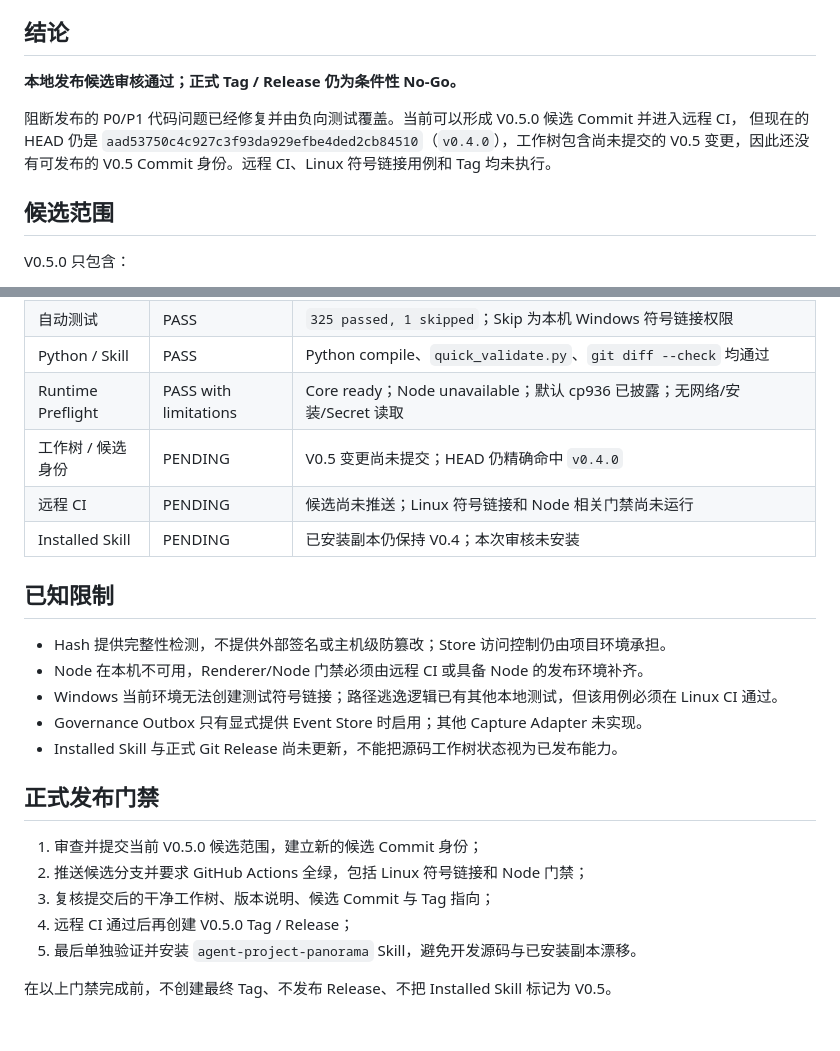
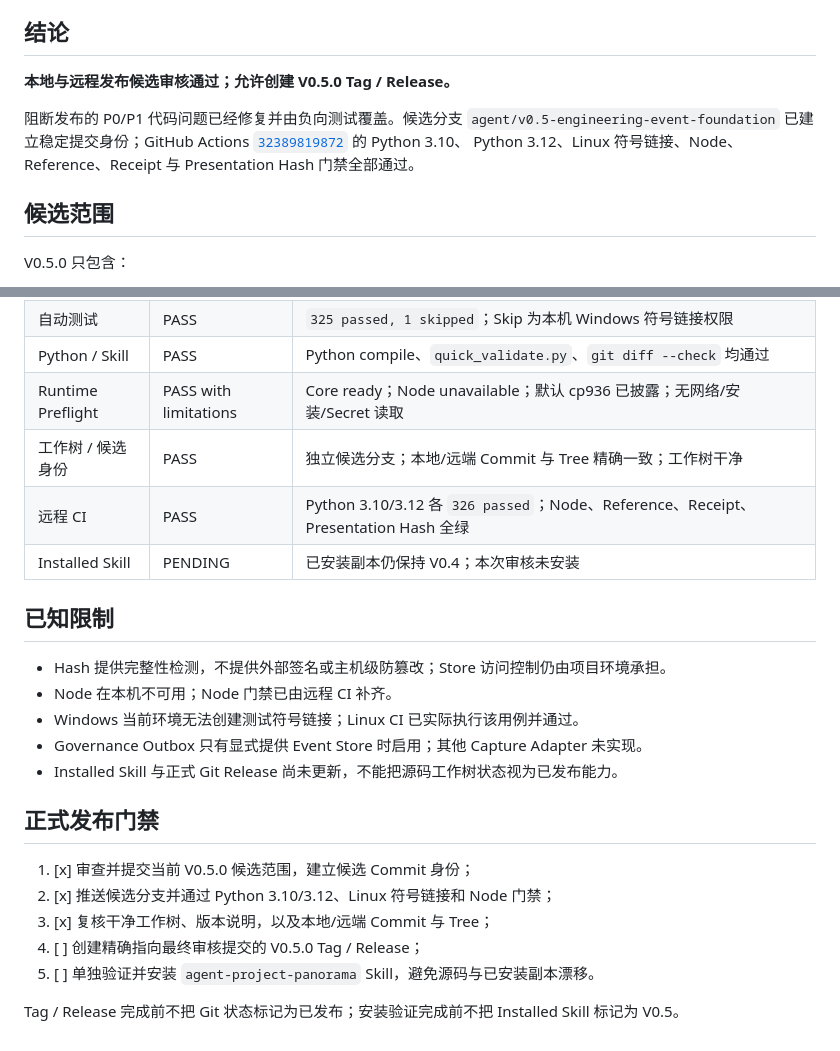
Before and after one commit to YukeElk/agent-project-panorama, a Markdown page: docs/v0.5-release-audit.md, 2 parts joined by grey strips. GitHub-like rendering.

Commit message:
close V0.5 release audit

```diff
--- a/docs/v0.5-release-audit.md
+++ b/docs/v0.5-release-audit.md
@@ -7,11 +7,12 @@ Proposal/Apply Governance Outbox。
 
 ## 结论
 
-**本地发布候选审核通过；正式 Tag / Release 仍为条件性 No-Go。**
+**本地与远程发布候选审核通过；允许创建 V0.5.0 Tag / Release。**
 
-阻断发布的 P0/P1 代码问题已经修复并由负向测试覆盖。当前可以形成 V0.5.0 候选 Commit 并进入远程 CI，
-但现在的 HEAD 仍是 `aad53750c4c927c3f93da929efbe4ded2cb84510`（`v0.4.0`），工作树包含尚未提交的
-V0.5 变更，因此还没有可发布的 V0.5 Commit 身份。远程 CI、Linux 符号链接用例和 Tag 均未执行。
+阻断发布的 P0/P1 代码问题已经修复并由负向测试覆盖。候选分支
+`agent/v0.5-engineering-event-foundation` 已建立稳定提交身份；GitHub Actions
+[`32389819872`](https://github.com/YukeElk/agent-project-panorama/actions/runs/32389819872) 的 Python 3.10、
+Python 3.12、Linux 符号链接、Node、Reference、Receipt 与 Presentation Hash 门禁全部通过。
 
 ## 候选范围
 
@@ -53,24 +54,24 @@ Agent 平台均不属于本候选版本。
 | 自动测试 | PASS | `325 passed, 1 skipped`；Skip 为本机 Windows 符号链接权限 |
 | Python / Skill | PASS | Python compile、`quick_validate.py`、`git diff --check` 均通过 |
 | Runtime Preflight | PASS with limitations | Core ready；Node unavailable；默认 cp936 已披露；无网络/安装/Secret 读取 |
-| 工作树 / 候选身份 | PENDING | V0.5 变更尚未提交；HEAD 仍精确命中 `v0.4.0` |
-| 远程 CI | PENDING | 候选尚未推送；Linux 符号链接和 Node 相关门禁尚未运行 |
+| 工作树 / 候选身份 | PASS | 独立候选分支；本地/远端 Commit 与 Tree 精确一致；工作树干净 |
+| 远程 CI | PASS | Python 3.10/3.12 各 `326 passed`；Node、Reference、Receipt、Presentation Hash 全绿 |
 | Installed Skill | PENDING | 已安装副本仍保持 V0.4；本次审核未安装 |
 
 ## 已知限制
 
 - Hash 提供完整性检测，不提供外部签名或主机级防篡改；Store 访问控制仍由项目环境承担。
-- Node 在本机不可用，Renderer/Node 门禁必须由远程 CI 或具备 Node 的发布环境补齐。
-- Windows 当前环境无法创建测试符号链接；路径逃逸逻辑已有其他本地测试，但该用例必须在 Linux CI 通过。
+- Node 在本机不可用；Node 门禁已由远程 CI 补齐。
+- Windows 当前环境无法创建测试符号链接；Linux CI 已实际执行该用例并通过。
 - Governance Outbox 只有显式提供 Event Store 时启用；其他 Capture Adapter 未实现。
 - Installed Skill 与正式 Git Release 尚未更新，不能把源码工作树状态视为已发布能力。
 
 ## 正式发布门禁
 
-1. 审查并提交当前 V0.5.0 候选范围，建立新的候选 Commit 身份；
-2. 推送候选分支并要求 GitHub Actions 全绿，包括 Linux 符号链接和 Node 门禁；
-3. 复核提交后的干净工作树、版本说明、候选 Commit 与 Tag 指向；
-4. 远程 CI 通过后再创建 V0.5.0 Tag / Release；
-5. 最后单独验证并安装 `agent-project-panorama` Skill，避免开发源码与已安装副本漂移。
+1. [x] 审查并提交当前 V0.5.0 候选范围，建立候选 Commit 身份；
+2. [x] 推送候选分支并通过 Python 3.10/3.12、Linux 符号链接和 Node 门禁；
+3. [x] 复核干净工作树、版本说明，以及本地/远端 Commit 与 Tree；
+4. [ ] 创建精确指向最终审核提交的 V0.5.0 Tag / Release；
+5. [ ] 单独验证并安装 `agent-project-panorama` Skill，避免源码与已安装副本漂移。
 
-在以上门禁完成前，不创建最终 Tag、不发布 Release、不把 Installed Skill 标记为 V0.5。
+Tag / Release 完成前不把 Git 状态标记为已发布；安装验证完成前不把 Installed Skill 标记为 V0.5。
```
Also changed, not shown: other parts of docs/v0.5-release-audit.md (+1 -1 lines).
